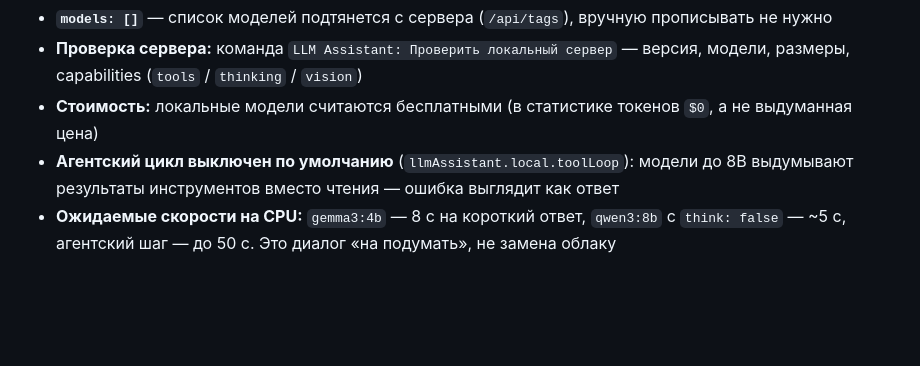
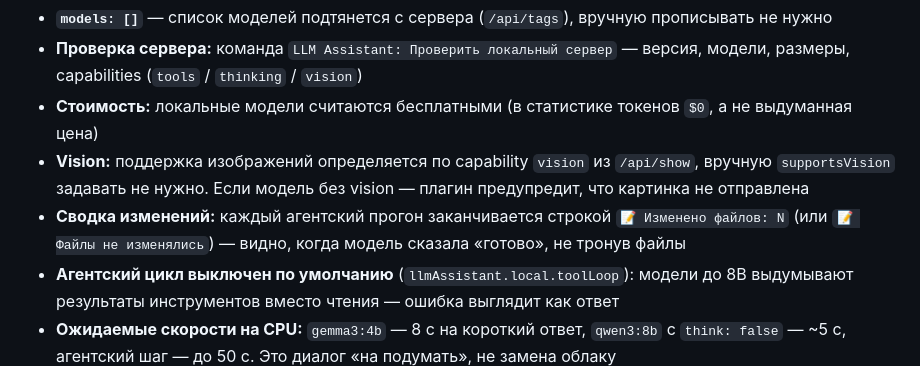
Before and after one commit to alekseyber/vscode-llm-assistant, a Markdown page: README.md, the part around the change. Drawn GitHub-style; blank space fills up the shorter version.

Commit message:
docs: README — vision по capability и сводка «Изменено файлов»

```diff
--- a/README.md
+++ b/README.md
@@ -121,6 +121,8 @@ code --install-extension vscode-llm-assistant-0.13.0.vsix
 - **`models: []`** — список моделей подтянется с сервера (`/api/tags`), вручную прописывать не нужно
 - **Проверка сервера:** команда `LLM Assistant: Проверить локальный сервер` — версия, модели, размеры, capabilities (`tools` / `thinking` / `vision`)
 - **Стоимость:** локальные модели считаются бесплатными (в статистике токенов `$0`, а не выдуманная цена)
+- **Vision:** поддержка изображений определяется по capability `vision` из `/api/show`, вручную `supportsVision` задавать не нужно. Если модель без vision — плагин предупредит, что картинка не отправлена
+- **Сводка изменений:** каждый агентский прогон заканчивается строкой `📝 Изменено файлов: N` (или `📝 Файлы не изменялись`) — видно, когда модель сказала «готово», не тронув файлы
 - **Агентский цикл выключен по умолчанию** (`llmAssistant.local.toolLoop`): модели до 8B выдумывают результаты инструментов вместо чтения — ошибка выглядит как ответ
 - **Ожидаемые скорости на CPU:** `gemma3:4b` — 8 с на короткий ответ, `qwen3:8b` с `think: false` — ~5 с, агентский шаг — до 50 с. Это диалог «на подумать», не замена облаку
 
```
